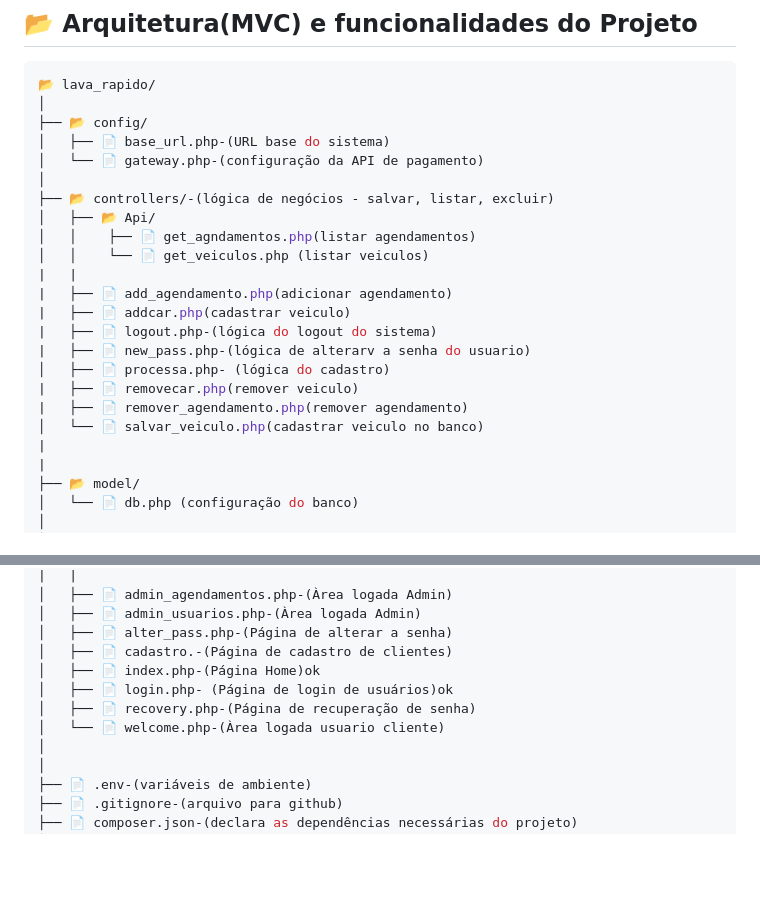
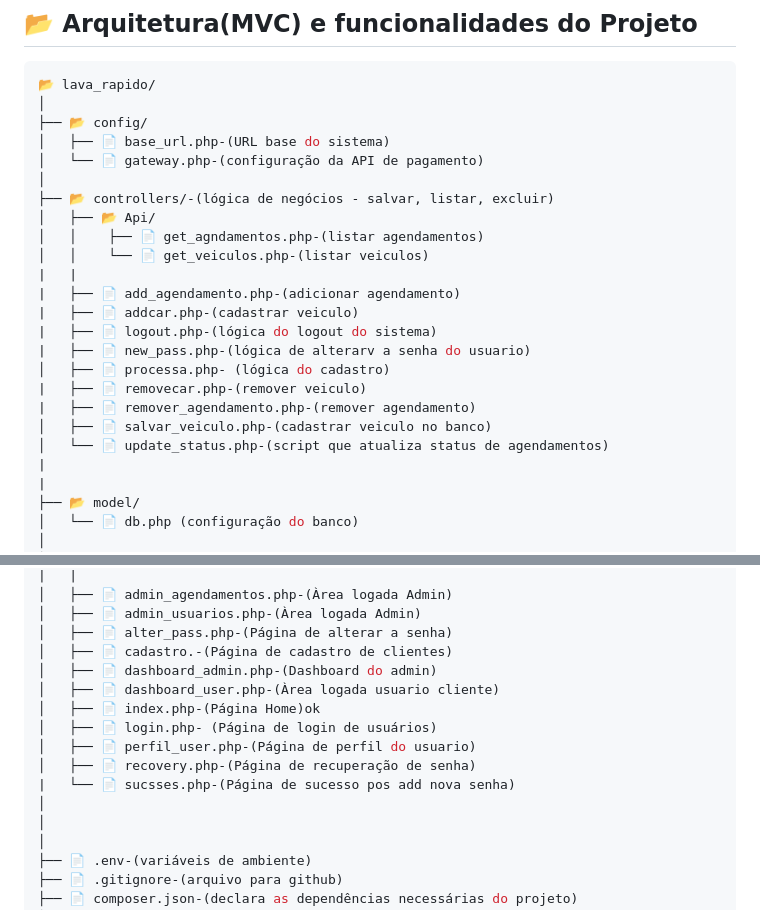
Before and after one commit to Lucas-Ed/Pi-2-semestre, a Markdown page: readme.md, 2 parts joined by grey strips. Rendered like a GitHub page; blank space fills up the shorter version.

```diff
--- a/readme.md
+++ b/readme.md
@@ -102,17 +102,18 @@ composer install
 │
 ├── 📂 controllers/-(lógica de negócios - salvar, listar, excluir)
 │   ├── 📂 Api/
-│   │    ├── 📄 get_agndamentos.php(listar agendamentos)
-│   │    └── 📄 get_veiculos.php (listar veiculos)
+│   │    ├── 📄 get_agndamentos.php-(listar agendamentos)
+│   │    └── 📄 get_veiculos.php-(listar veiculos)
 |   |
-|   ├── 📄 add_agendamento.php(adicionar agendamento)
-|   ├── 📄 addcar.php(cadastrar veiculo)
+|   ├── 📄 add_agendamento.php-(adicionar agendamento)
+|   ├── 📄 addcar.php-(cadastrar veiculo)
 |   ├── 📄 logout.php-(lógica do logout do sistema)
 |   ├── 📄 new_pass.php-(lógica de alterarv a senha do usuario)
 │   ├── 📄 processa.php- (lógica do cadastro)
-|   ├── 📄 removecar.php(remover veiculo)
-|   ├── 📄 remover_agendamento.php(remover agendamento)
-│   └── 📄 salvar_veiculo.php(cadastrar veiculo no banco)
+|   ├── 📄 removecar.php-(remover veiculo)
+|   ├── 📄 remover_agendamento.php-(remover agendamento)
+│   ├── 📄 salvar_veiculo.php-(cadastrar veiculo no banco)
+│   └── 📄 update_status.php-(script que atualiza status de agendamentos)
 |
 |
 ├── 📂 model/
@@ -142,10 +143,14 @@ composer install
 │   ├── 📄 admin_usuarios.php-(Àrea logada Admin)
 │   ├── 📄 alter_pass.php-(Página de alterar a senha)
 │   ├── 📄 cadastro.-(Página de cadastro de clientes)
+│   ├── 📄 dashboard_admin.php-(Dashboard do admin)
+│   ├── 📄 dashboard_user.php-(Àrea logada usuario cliente)
 │   ├── 📄 index.php-(Página Home)ok
-│   ├── 📄 login.php- (Página de login de usuários)ok
+│   ├── 📄 login.php- (Página de login de usuários)
+│   ├── 📄 perfil_user.php-(Página de perfil do usuario)
 │   ├── 📄 recovery.php-(Página de recuperação de senha)
-│   └── 📄 welcome.php-(Àrea logada usuario cliente)
+|   └── 📄 sucsses.php-(Página de sucesso pos add nova senha)
+│
 │
 │
 ├── 📄 .env-(variáveis de ambiente)
```
Also changed, not shown: modelagem banco/logico.JPG, 6 other files.
